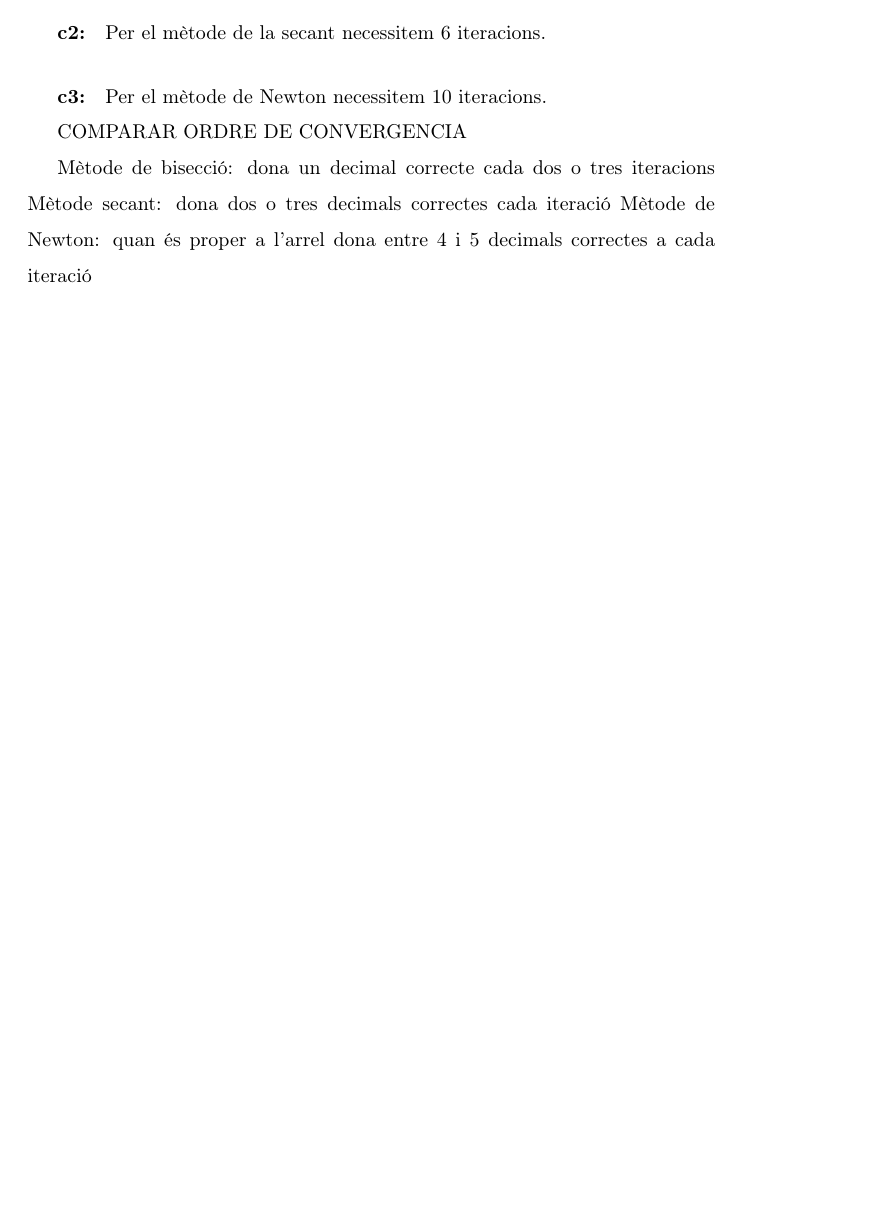
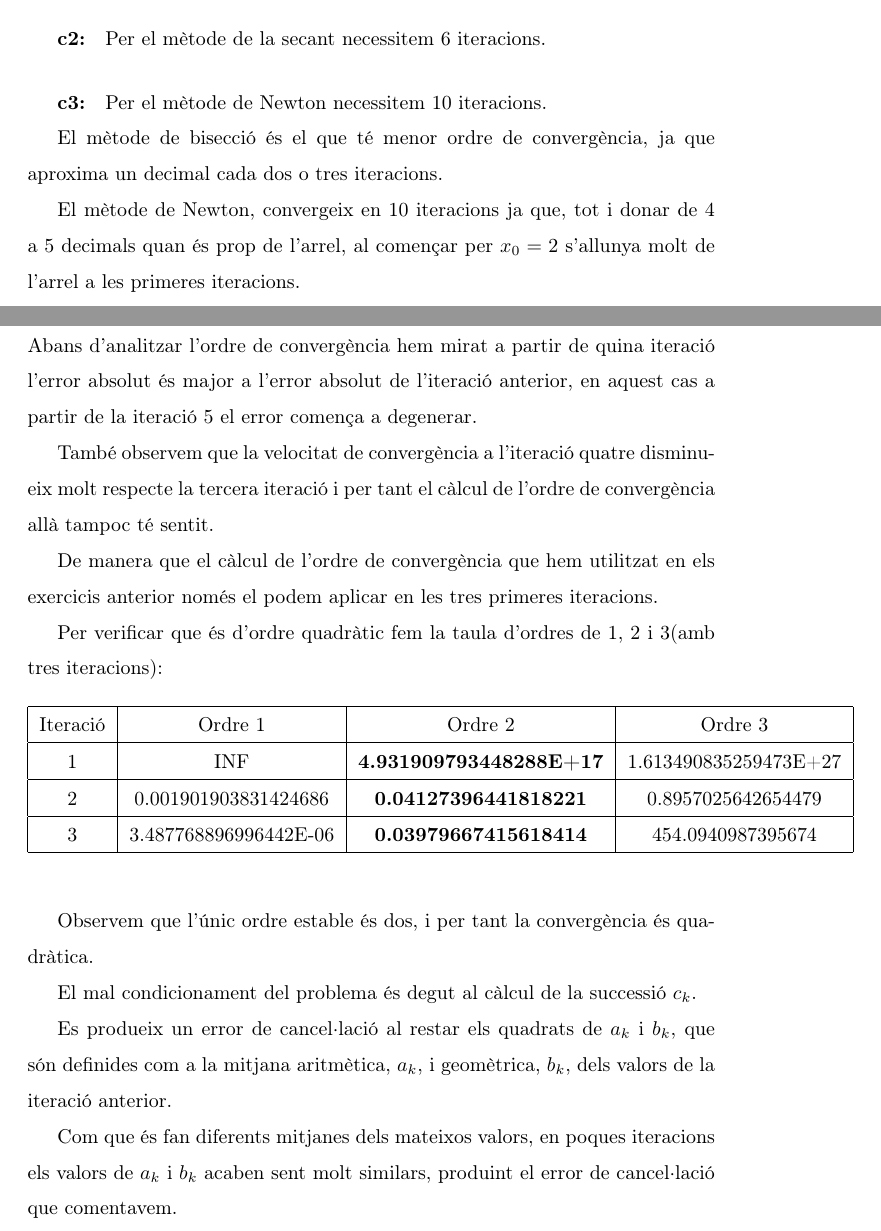
Before and after one commit to OriolVentosa/Practiques, a LaTeX document (Practica 2/pdf/practica2.tex): part of page 2 of 5 before the commit and two parts of pages 2 and 6 of 6 after it, the two joined at a grey line, cut so that both start at the same text, the shorter picture padded with empty space. Compiled offline with pdfLaTeX.

Commit message:
acabar pdf(facta revisio)

```diff
--- a/Practica 2/pdf/practica2.tex
+++ b/Practica 2/pdf/practica2.tex
@@ -32,11 +32,11 @@
 	\subparagraph{c2:} Per el mètode de la secant necessitem 6 iteracions.
 	\subparagraph{c3:} Per el mètode de Newton necessitem 10 iteracions.
 
-	COMPARAR ORDRE DE CONVERGENCIA
+	El mètode de bisecció és el que té menor ordre de convergència, ja que aproxima un decimal cada dos o tres iteracions.
 
-	Mètode de bisecció: dona un decimal correcte cada dos o tres iteracions
-	Mètode secant: dona dos o tres decimals correctes cada iteració
-	Mètode de Newton: quan és proper a l'arrel dona entre 4 i 5 decimals correctes a cada iteració
+	El mètode de Newton, convergeix en 10 iteracions ja que, tot i donar de 4 a 5 decimals quan és prop de l'arrel, al començar per $x_0=2$ s'allunya molt de l'arrel a les primeres iteracions.
+
+	El mètode de la secant convergeix de 6 iteracions sent així el més ràpid en aquestes condicions.
 
 	\newpage
 
@@ -93,5 +93,34 @@
 
 	\section{Problema 4}
 
+	Abans d'analitzar l'ordre de convergència hem mirat a partir de quina iteració l'error absolut és major a l'error absolut de l'iteració anterior, en aquest cas a partir de la iteració 5 el error comença a degenerar.
+
+	També observem que la velocitat de convergència a l'iteració quatre disminueix molt respecte la tercera iteració i per tant el càlcul de l'ordre de convergència allà tampoc té sentit.
+
+	De manera que el càlcul de l'ordre de convergència que hem utilitzat en els exercicis anterior només el podem aplicar en les tres primeres iteracions.
+
+	Per verificar que és d'ordre quadràtic fem la taula d'ordres de 1, 2 i 3(amb tres iteracions):
+
+	\begin{figure}[h!]
+		\begin{center}
+			\begin{tabular}{|c|c|c|c|}
+				\hline Iteració & Ordre 1 & Ordre 2 &Ordre 3 \\
+				\hline 1 & INF & \textbf{4.931909793448288E+17 }& 1.613490835259473E+27 \\
+				\hline 2 & 0.001901903831424686 & \textbf{0.04127396441818221 }& 0.8957025642654479 \\
+				\hline 3 & 3.487768896996442E-06 & \textbf{0.03979667415618414 }& 454.0940987395674 \\
+				\hline
+			\end{tabular}
+		\end{center}
+	\end{figure}
+
+	Observem que l'únic ordre estable és dos, i per tant la convergència és quadràtica.
+
+	El mal condicionament del problema és degut al càlcul de la successió $c_k$.
+
+	Es produeix un error de cancel·lació al restar els quadrats de $a_k$ i $b_k$, que són definides com a la mitjana aritmètica, $a_k$, i geomètrica, $b_k$, dels valors de la iteració anterior.
+
+	Com que és fan diferents mitjanes dels mateixos valors, en poques iteracions els valors de $a_k$ i $b_k$ acaben sent molt similars, produint el error de cancel·lació que comentavem.
+
+
 
 \end{document}
```
Also changed, not shown: Practica 2/pdf/practica2.pdf, 2 other files.
